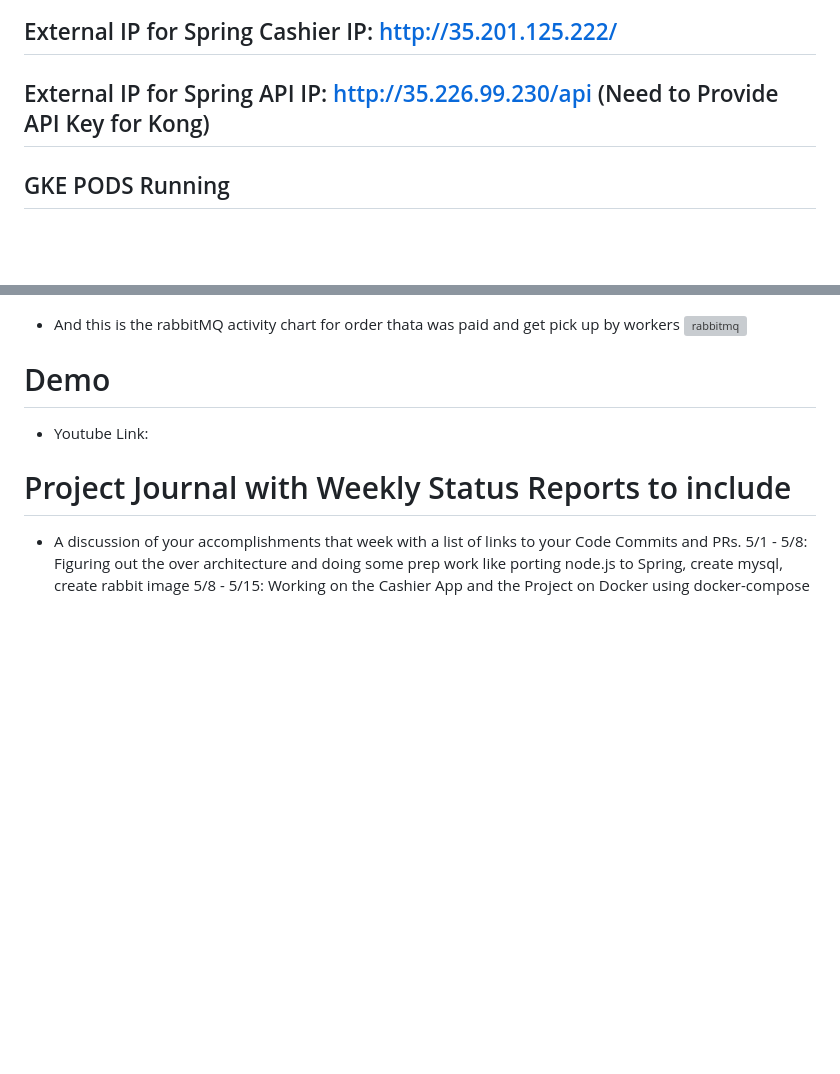
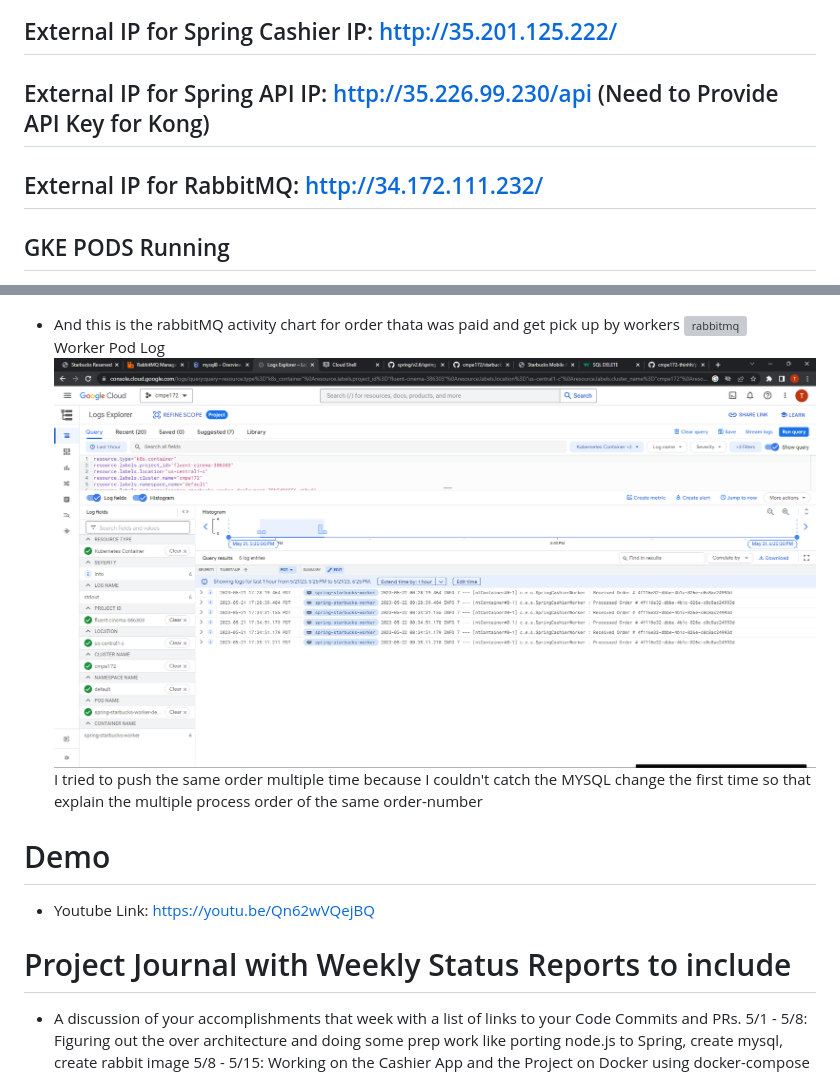
Before and after one commit to thinhh/CMPE-172-Enterprise-Software, a Markdown page: project/README.md, 2 parts joined by grey strips. Drawn GitHub-style; pictures changed too: project/image/worker-log.png (added); blank space fills up the shorter version; grey boxes are pictures that could not be loaded.

Commit message:
5/21 update with youtube link for demo

```diff
--- a/project/README.md
+++ b/project/README.md
@@ -66,6 +66,7 @@ Working on the Report/Journal
 ![worker](./image/deployment-worker-yaml.png)
 ## External IP for Spring Cashier IP: http://35.201.125.222/
 ## External IP for Spring API IP: http://35.226.99.230/api (Need to Provide API Key for Kong)
+## External IP for RabbitMQ: http://34.172.111.232/
 ## GKE PODS Running
 ![gke-pods](./image/GKE-pods.png)
 ## Cashier App
@@ -160,9 +162,13 @@ Touch(2,2) to paid
 ![mysql-order-info](./image/mysql-order-info.png)
 ![mysql-orders](./image/mysql-order-drink.png)
 - And this is the rabbitMQ activity chart for order thata was paid and get pick up by workers
-![rabbitmq](./image/rabbitmq.png)
+![rabbitmq](./image/rabbitmq.png) <br>
+Worker Pod Log <br>
+![worker-log](./image/worker-log.png)
+I tried to push the same order multiple time because I couldn't catch the MYSQL change the first time so that explain the multiple process order of the same order-number
+
 # Demo
-- Youtube Link:
+- Youtube Link: https://youtu.be/Qn62wVQejBQ
 # Project Journal with Weekly Status Reports to include
 - A discussion of your accomplishments that week with a list of links to your Code Commits and PRs.
     5/1 - 5/8: Figuring out the over architecture and doing some prep work like porting node.js to Spring, create mysql, create rabbit image
```
Also changed, not shown: other parts of project/README.md (+3 -2 lines), 1 other file.
